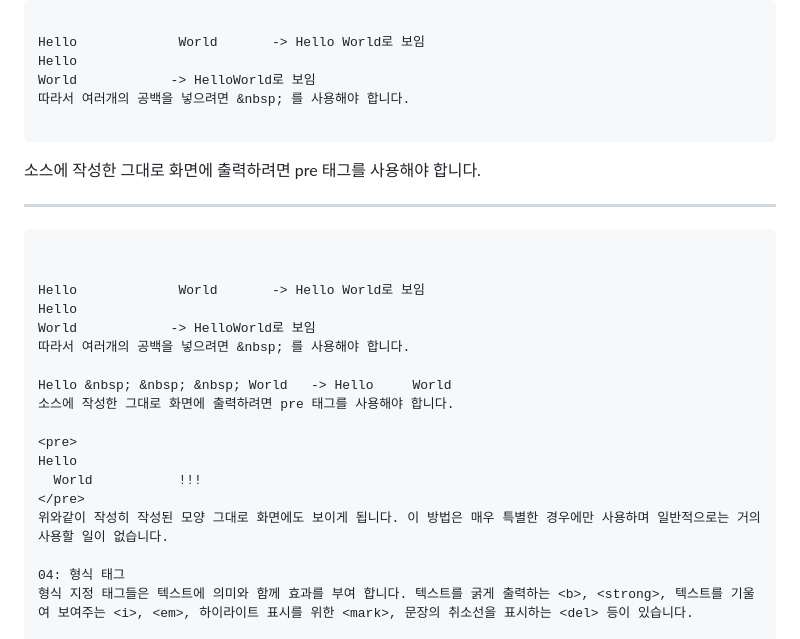
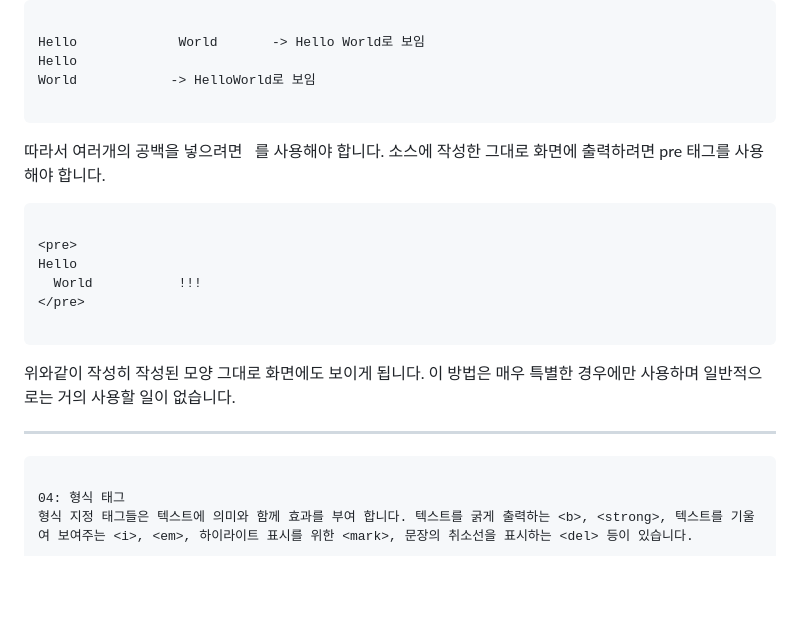
Before and after one commit to nextia80/nextia80.github.io, a Markdown page: html/002/002.md, the part around the change. GitHub-like rendering; blank space fills up the shorter version.

Commit message:
modify : html 002

````diff
--- a/html/002/002.md
+++ b/html/002/002.md
@@ -79,32 +79,27 @@ HTML 소스 에서는 기본적으로 하나의 공백만 인식이 되고 줄
 Hello             World       -> Hello World로 보임
 Hello
 World            -> HelloWorld로 보임
-따라서 여러개의 공백을 넣으려면 &nbsp; 를 사용해야 합니다.
 
 ```
 
+따라서 여러개의 공백을 넣으려면 &nbsp; 를 사용해야 합니다.
 소스에 작성한 그대로 화면에 출력하려면 pre 태그를 사용해야 합니다.
 
-
-
-___
-
-```
-
-
-Hello             World       -> Hello World로 보임
-Hello
-World            -> HelloWorld로 보임
-따라서 여러개의 공백을 넣으려면 &nbsp; 를 사용해야 합니다.
-
-Hello &nbsp; &nbsp; &nbsp; World   -> Hello     World
-소스에 작성한 그대로 화면에 출력하려면 pre 태그를 사용해야 합니다.
+```html
 
 <pre>
 Hello
   World           !!!
 </pre>
-위와같이 작성히 작성된 모양 그대로 화면에도 보이게 됩니다. 이 방법은 매우 특별한 경우에만 사용하며 일반적으로는 거의 사용할 일이 없습니다.
+
+```
+
+위와같이 작성히 작성된 모양 그대로 화면에도 보이게 됩니다.
+이 방법은 매우 특별한 경우에만 사용하며 일반적으로는 거의 사용할 일이 없습니다.
+
+___
+
+```
 
 04: 형식 태그
 형식 지정 태그들은 텍스트에 의미와 함께 효과를 부여 합니다. 텍스트를 굵게 출력하는 <b>, <strong>, 텍스트를 기울여 보여주는 <i>, <em>, 하이라이트 표시를 위한 <mark>, 문장의 취소선을 표시하는 <del> 등이 있습니다.
````
